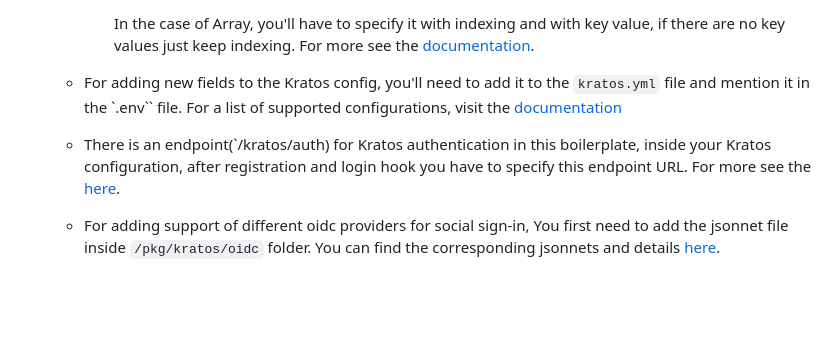
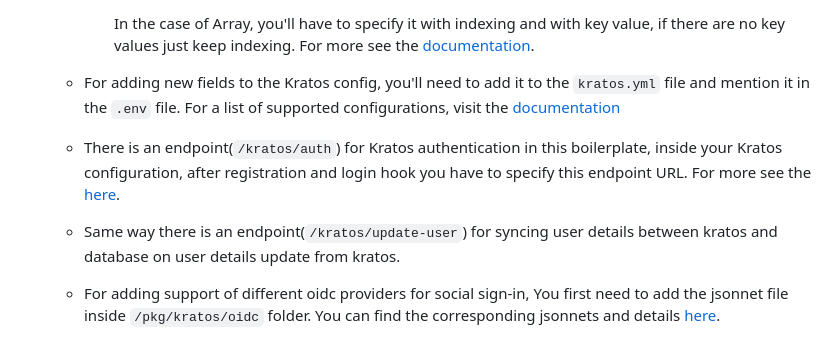
Before and after one commit to Improwised/golang-api, a Markdown page: pkg/kratos/readme.md, the part around the change. Rendered like a GitHub page; blank space fills up the shorter version.

Commit message:
fix: docs

````diff
--- a/pkg/kratos/readme.md
+++ b/pkg/kratos/readme.md
@@ -33,9 +33,11 @@ For configuring kratos according to the requirements you'll have to update file
             ```SOME_NESTED_KEY_AND_ARRAY_1_ID=bar```
 
             In the case of Array, you'll have to specify it with indexing and with key value, if there are no key values just keep indexing. For more see the [documentation](https://www.ory.sh/docs/ecosystem/configuring#loading-configuration-from-environment-variables).
-    - For adding new fields to the Kratos config, you'll need to add it to the `kratos.yml` file and mention it in the `.env`` file. For a list of supported configurations, visit the [documentation](https://www.ory.sh/docs/kratos/reference/configuration)
+    - For adding new fields to the Kratos config, you'll need to add it to the `kratos.yml` file and mention it in the ```.env``` file. For a list of supported configurations, visit the [documentation](https://www.ory.sh/docs/kratos/reference/configuration)
 
-    - There is an endpoint(`/kratos/auth) for Kratos authentication in this boilerplate, inside your Kratos configuration, after registration and login hook you have to specify this endpoint URL. For more see the [here](#how-kratos-integration-works).
+    - There is an endpoint(`/kratos/auth`) for Kratos authentication in this boilerplate, inside your Kratos configuration, after registration and login hook you have to specify this endpoint URL. For more see the [here](#how-kratos-integration-works).
+
+    - Same way there is an endpoint(`/kratos/update-user`)  for syncing user details between kratos and database on user details update from kratos.
 
     - For adding support of different oidc providers for social sign-in, You first need to add the jsonnet file inside `/pkg/kratos/oidc` folder. You can find the corresponding jsonnets and details [here](https://www.ory.sh/docs/kratos/social-signin/generic).
 
````
